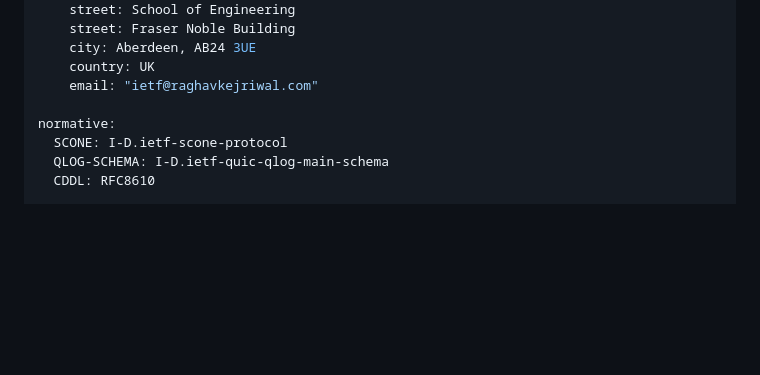
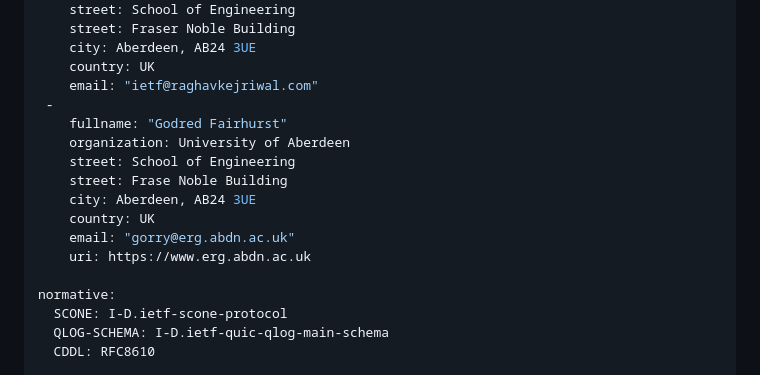
Before and after one commit to RaghavKej/scone-qlog, a Markdown page: draft-kejriwal-scone-scone-qlog.md, the part around the change. Drawn GitHub-style; blank space fills up the shorter version.

Commit message:
Added Gorry in as an author

```diff
--- a/draft-kejriwal-scone-scone-qlog.md
+++ b/draft-kejriwal-scone-scone-qlog.md
@@ -29,6 +29,15 @@ author:
     city: Aberdeen, AB24 3UE
     country: UK
     email: "ietf@raghavkejriwal.com"
+ -
+    fullname: "Godred Fairhurst"
+    organization: University of Aberdeen
+    street: School of Engineering
+    street: Frase Noble Building
+    city: Aberdeen, AB24 3UE
+    country: UK
+    email: "gorry@erg.abdn.ac.uk"
+    uri: https://www.erg.abdn.ac.uk
 
 normative:
   SCONE: I-D.ietf-scone-protocol
```
